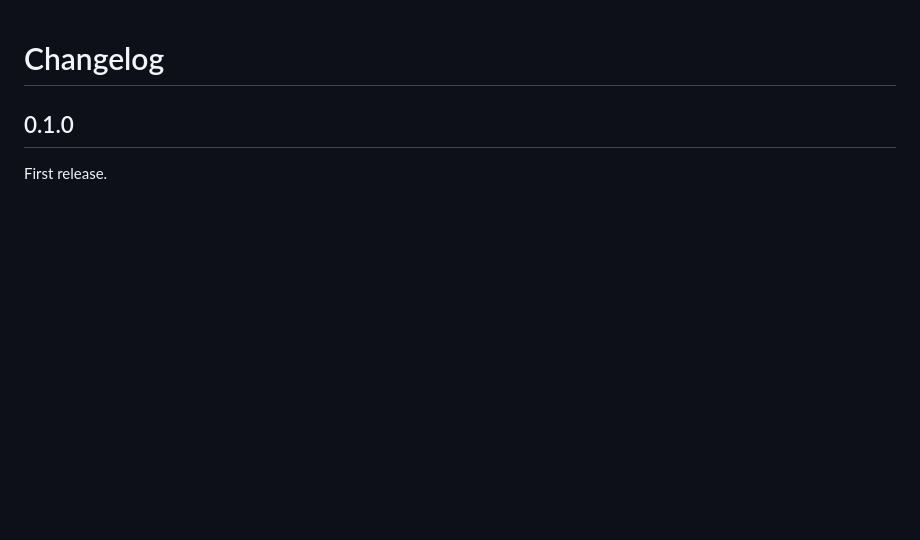
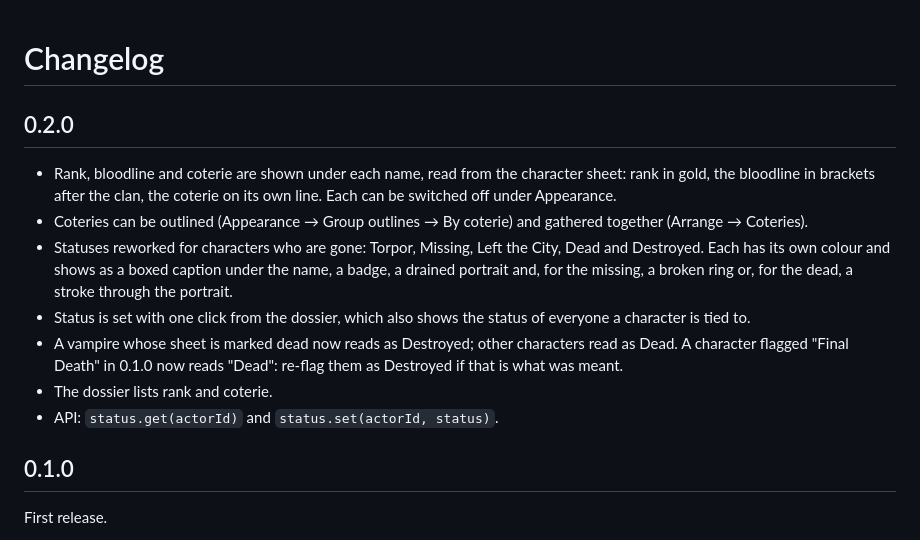
Before and after one commit to Limpbark/vampire-relationships, a Markdown page: CHANGELOG.md, the part around the change. Drawn GitHub-style; blank space fills up the shorter version.

```diff
--- a/CHANGELOG.md
+++ b/CHANGELOG.md
@@ -1,4 +1,23 @@
 # Changelog
+
+## 0.2.0
+
+- Rank, bloodline and coterie are shown under each name, read from the character
+  sheet: rank in gold, the bloodline in brackets after the clan, the coterie on
+  its own line. Each can be switched off under Appearance.
+- Coteries can be outlined (Appearance → Group outlines → By coterie) and
+  gathered together (Arrange → Coteries).
+- Statuses reworked for characters who are gone: Torpor, Missing, Left the City,
+  Dead and Destroyed. Each has its own colour and shows as a boxed caption under
+  the name, a badge, a drained portrait and, for the missing, a broken ring or,
+  for the dead, a stroke through the portrait.
+- Status is set with one click from the dossier, which also shows the status of
+  everyone a character is tied to.
+- A vampire whose sheet is marked dead now reads as Destroyed; other characters
+  read as Dead. A character flagged "Final Death" in 0.1.0 now reads "Dead":
+  re-flag them as Destroyed if that is what was meant.
+- The dossier lists rank and coterie.
+- API: `status.get(actorId)` and `status.set(actorId, status)`.
 
 ## 0.1.0
 
```
Also changed, not shown: README.md (+21 -7 lines), docs/status.jpg (added), 14 other files.
